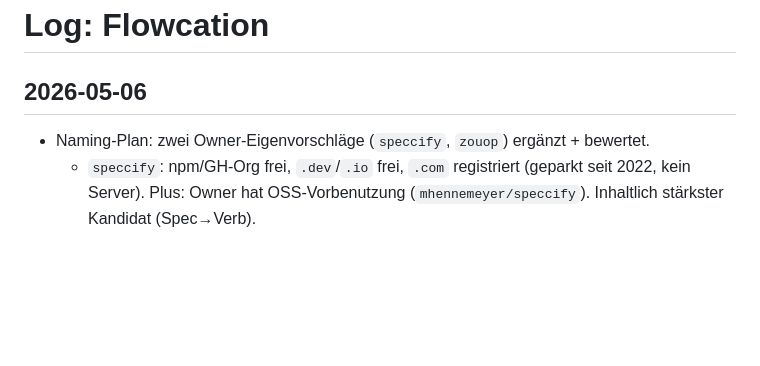
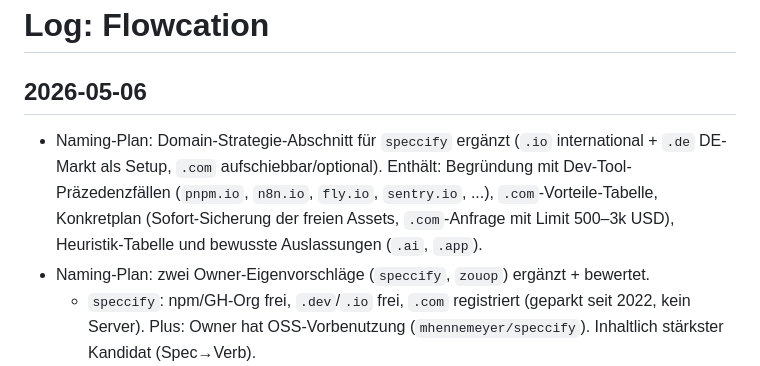
Before and after one commit to mhennemeyer/speccify, a Markdown page: .agent/log.md, the part around the change. GitHub-like rendering; blank space fills up the shorter version.

```diff
--- a/.agent/log.md
+++ b/.agent/log.md
@@ -1,6 +1,12 @@
 # Log: Flowcation
 
 ## 2026-05-06
+- Naming-Plan: Domain-Strategie-Abschnitt für `speccify` ergänzt
+  (`.io` international + `.de` DE-Markt als Setup, `.com` aufschiebbar/optional).
+  Enthält: Begründung mit Dev-Tool-Präzedenzfällen (`pnpm.io`, `n8n.io`,
+  `fly.io`, `sentry.io`, ...), `.com`-Vorteile-Tabelle, Konkretplan
+  (Sofort-Sicherung der freien Assets, `.com`-Anfrage mit Limit 500–3k USD),
+  Heuristik-Tabelle und bewusste Auslassungen (`.ai`, `.app`).
 - Naming-Plan: zwei Owner-Eigenvorschläge (`speccify`, `zouop`) ergänzt + bewertet.
   - `speccify`: npm/GH-Org frei, `.dev`/`.io` frei, `.com` registriert (geparkt seit
     2022, kein Server). Plus: Owner hat OSS-Vorbenutzung
```
Also changed, not shown: .agent/plans/naming-plan.md (+63 -0 lines).
